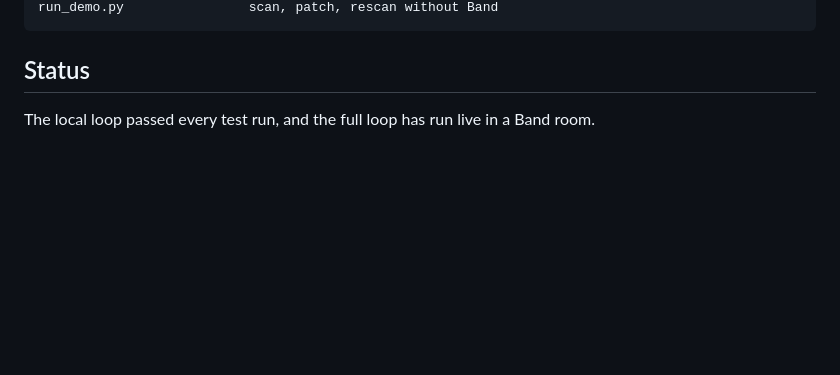
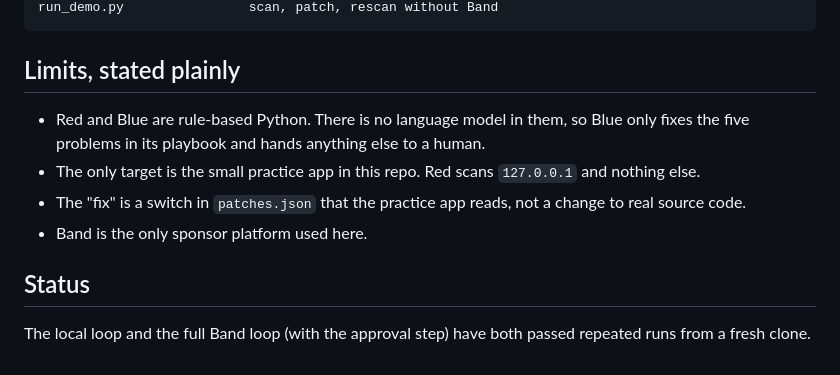
Before and after one commit to atul-upadhyay-7/red-blue-security-agents, a Markdown page: README.md, the part around one of its changes. Drawn GitHub-style; blank space fills up the shorter version.

````diff
--- a/README.md
+++ b/README.md
@@ -66,6 +83,17 @@ band_agents/               the two agents wired to Band
 run_demo.py                scan, patch, rescan without Band
 ```
 
+## Limits, stated plainly
+
+- Red and Blue are rule-based Python. There is no language model in them, so Blue
+  only fixes the five problems in its playbook and hands anything else to a human.
+- The only target is the small practice app in this repo. Red scans `127.0.0.1` and
+  nothing else.
+- The "fix" is a switch in `patches.json` that the practice app reads, not a change
+  to real source code.
+- Band is the only sponsor platform used here.
+
 ## Status
 
-The local loop passed every test run, and the full loop has run live in a Band room.
+The local loop and the full Band loop (with the approval step) have both passed
+repeated runs from a fresh clone.
````
Also changed, not shown: other parts of README.md (+20 -3 lines), docs/band-room-1-proposal.png (added), docs/band-room-2-approved-pass.png (added), 3 other files.
